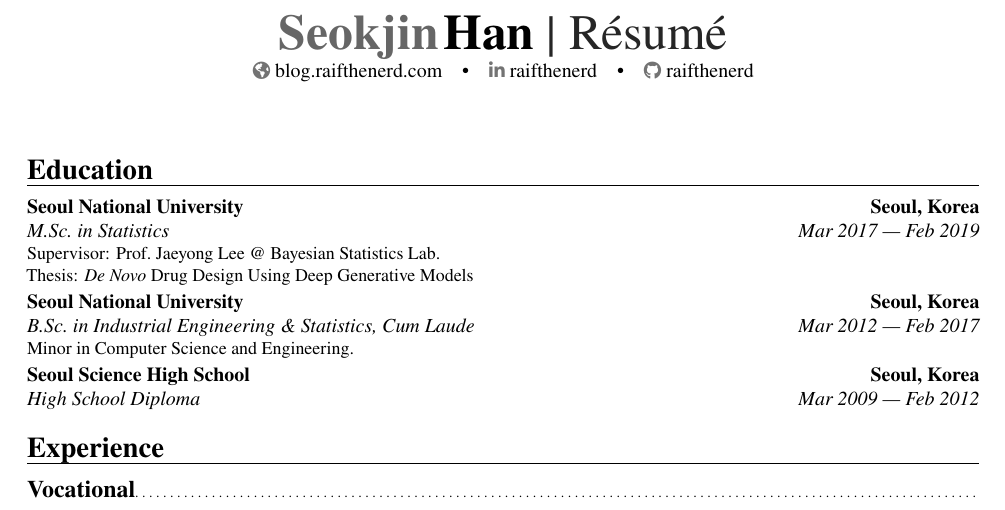
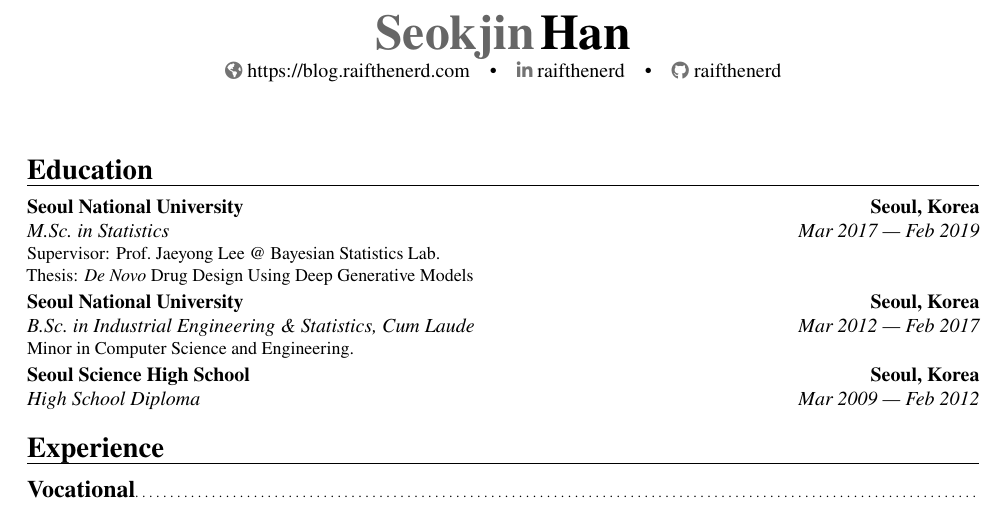
Before and after one commit to raifthenerd/raifthenerd, a LaTeX CV (cv.tex): part of page 1 of 2, cut so that both start at the same text. Compiled offline with XeLaTeX.

Commit message:
Update CV

```diff
--- a/cv.tex
+++ b/cv.tex
@@ -8,8 +8,8 @@
 
 \usepackage{microtype,newtx}\DisableLigatures{encoding=*,family=tt*}
 
-\name{Seokjin}{Han}\title{R\'esum\'e}
-\homepage{blog.raifthenerd.com}
+\name{Seokjin}{Han}
+\homepage{https://blog.raifthenerd.com}
 \social[linkedin]{raifthenerd}
 \social[github]{raifthenerd}
 
```
Also changed, not shown: cv.pdf.
